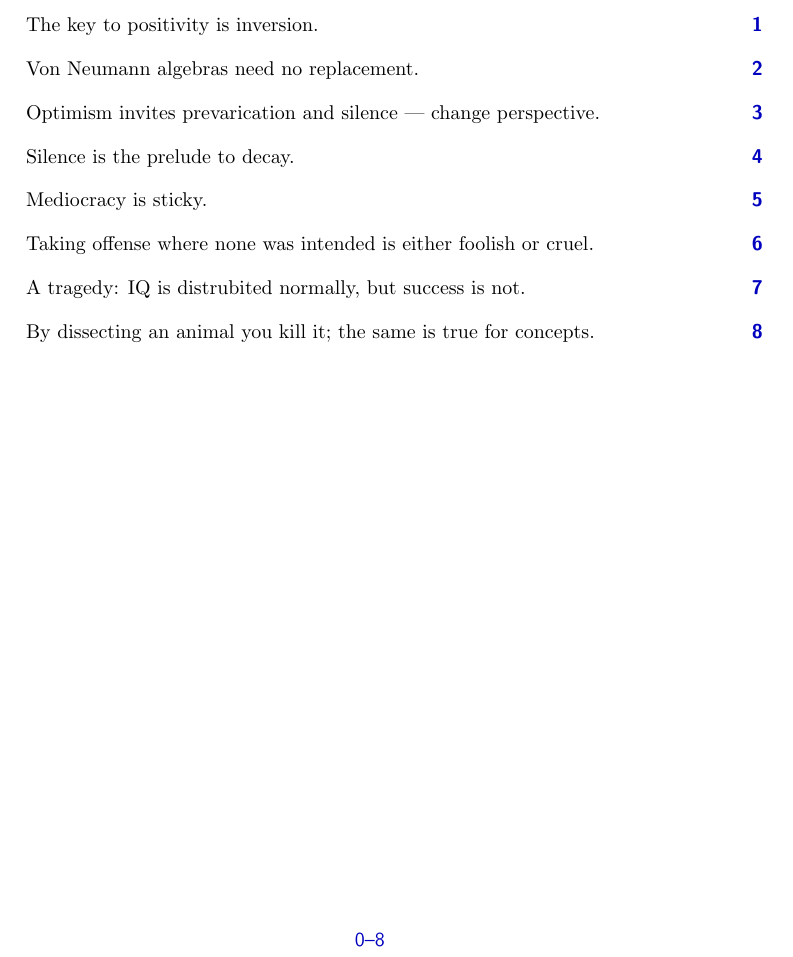
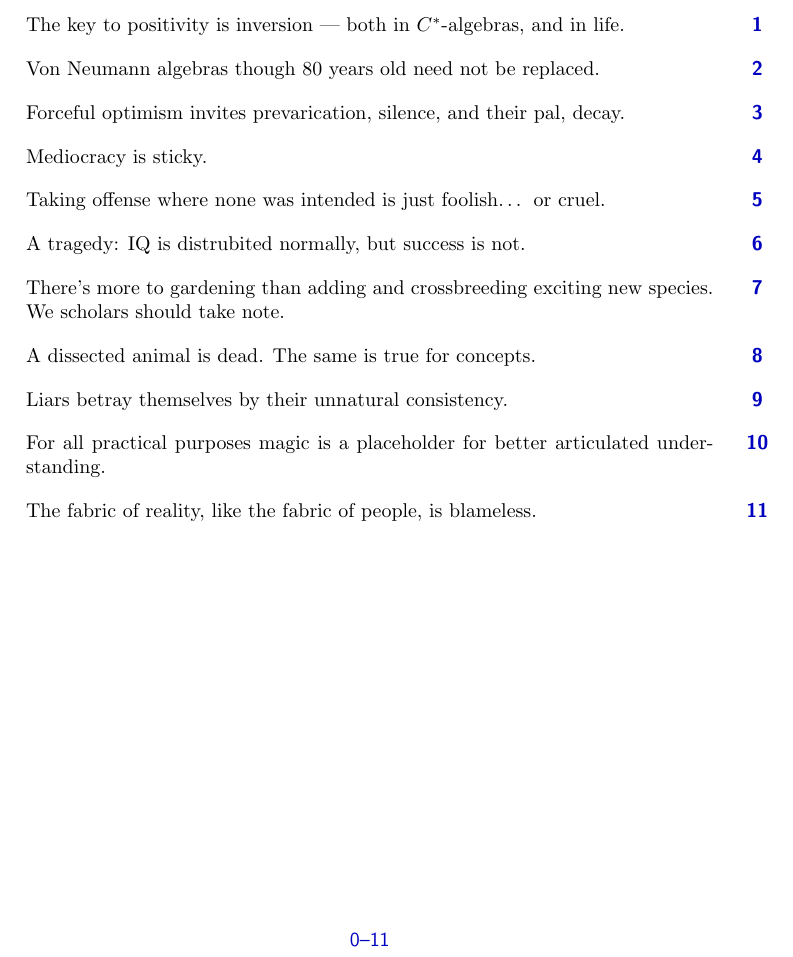
Before and after one commit to westerbaan/theses, a LaTeX document (apropos.tex): part of the page, cut at the place of the change. Compiled offline with pdfLaTeX.

Commit message:
propositions

```diff
--- a/apropos.tex
+++ b/apropos.tex
@@ -2,26 +2,25 @@
 \begin{document}
 %\chapter{Propositions}
 \begin{parsec}%
-The key to positivity is inversion.
+The key to positivity is inversion --- both in  $C^*$-algebras,
+and in life.
 \end{parsec}
 \begin{parsec}%
 Von Neumann algebras
-need no replacement.
+though 80 years old
+need not be replaced.
 \end{parsec}
 \begin{parsec}%
-Optimism
-invites prevarication and silence
---- change perspective.
-\end{parsec}
-\begin{parsec}%
-Silence is the prelude to decay.
+Forceful optimism
+invites prevarication, silence,
+and their pal, decay.
 \end{parsec}
 \begin{parsec}%
 Mediocracy is sticky.
 \end{parsec}
 \begin{parsec}%
 Taking offense where none was intended
-is either foolish or cruel.
+is just foolish\dots{} or cruel.
 \end{parsec}
 \begin{parsec}%
 A tragedy:
@@ -29,7 +28,27 @@ IQ is distrubited normally,
 but success is not.
 \end{parsec}
 \begin{parsec}%
-By dissecting an animal you kill it;
-the same is true for concepts.
+There's more to gardening
+than adding and crossbreeding exciting new species.
+We scholars should take note.
+\end{parsec}
+\begin{parsec}%
+A dissected animal is dead.
+The same is true for concepts.
+\end{parsec}
+\begin{parsec}%
+Liars betray themselves by their
+unnatural consistency.
+\end{parsec}
+\begin{parsec}%
+For all practical purposes
+magic is a placeholder for better
+articulated understanding.
+\end{parsec}
+\begin{parsec}%
+The fabric
+of reality,
+like the fabric of people,
+is blameless.
 \end{parsec}
 \end{document}
```
